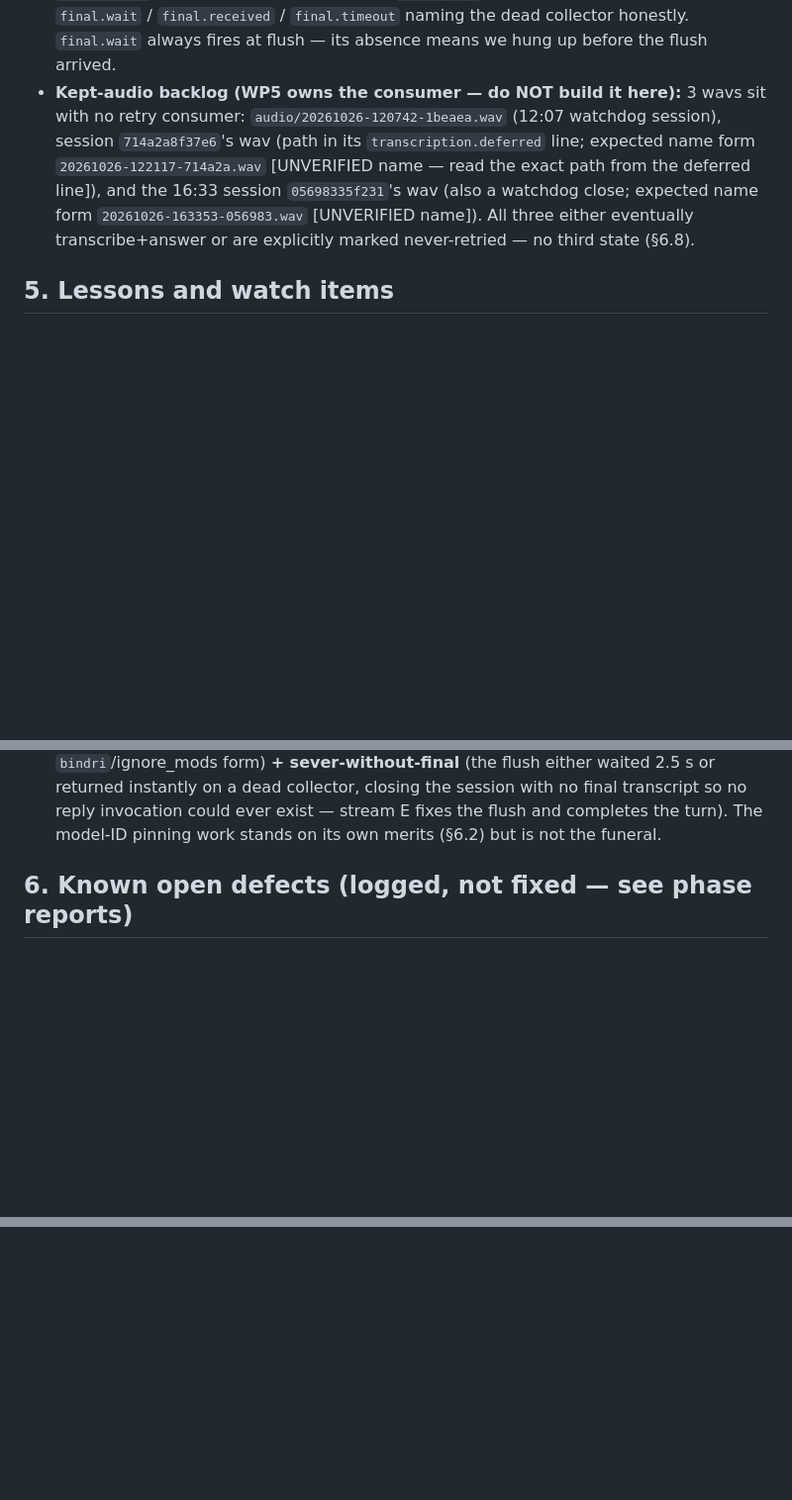
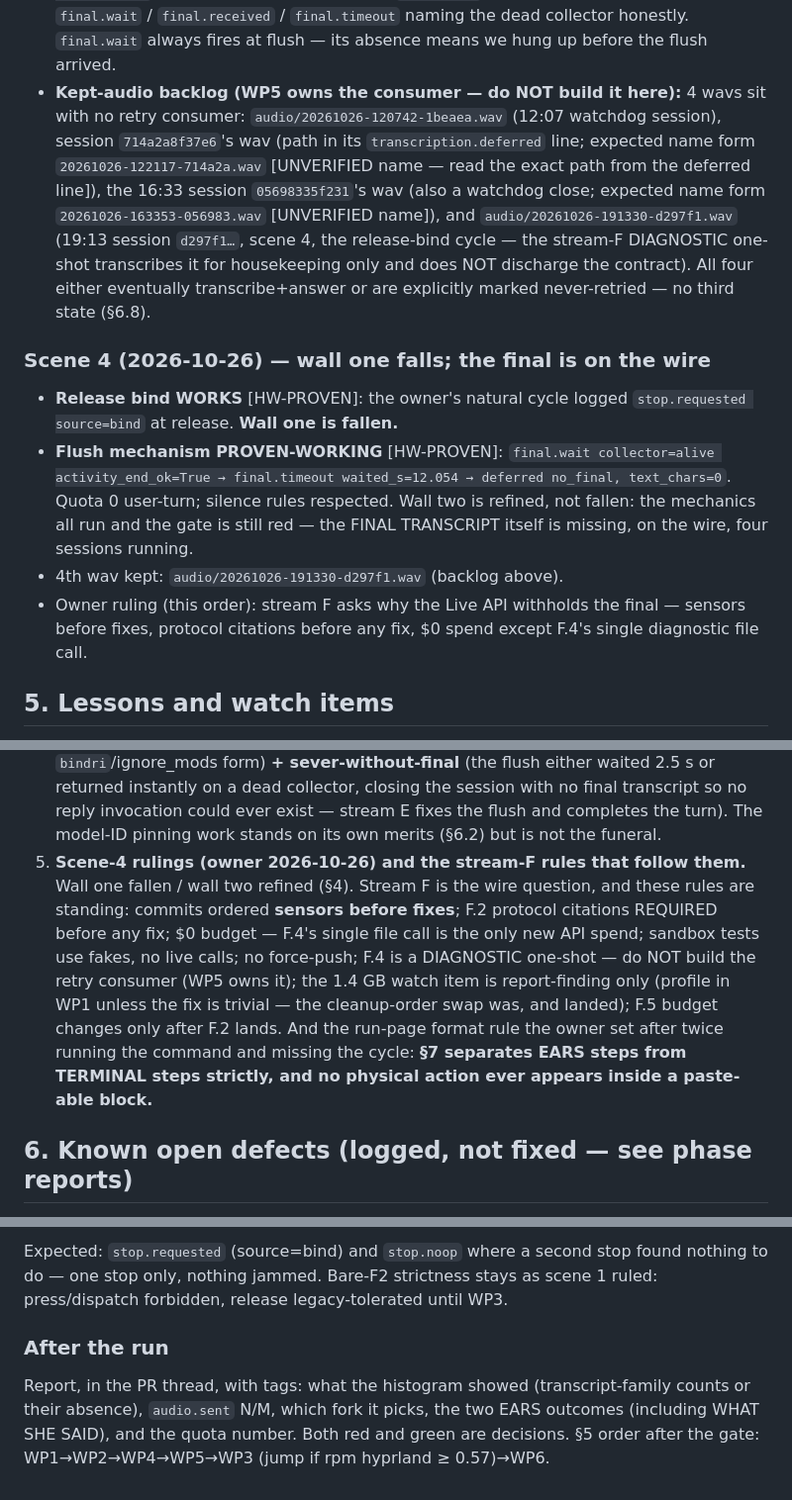
Before and after one commit to Darrelongithub/Elaria, a Markdown page: HANDOFF.md, 3 parts joined by grey strips. Shown at 99% size. Rendered like a GitHub page; blank space fills up the shorter version.

```diff
--- a/HANDOFF.md
+++ b/HANDOFF.md
@@ -213,14 +213,32 @@ report]:
   collector honestly. `final.wait` always fires at flush — its absence
   means we hung up before the flush arrived.
 - **Kept-audio backlog (WP5 owns the consumer — do NOT build it here):**
-  3 wavs sit with no retry consumer: `audio/20261026-120742-1beaea.wav`
+  4 wavs sit with no retry consumer: `audio/20261026-120742-1beaea.wav`
   (12:07 watchdog session), session `714a2a8f37e6`'s wav (path in its
   `transcription.deferred` line; expected name form
   `20261026-122117-714a2a.wav` [UNVERIFIED name — read the exact path
-  from the deferred line]), and the 16:33 session `05698335f231`'s wav
-  (also a watchdog close; expected name form `20261026-163353-056983.wav`
-  [UNVERIFIED name]). All three either eventually transcribe+answer or
-  are explicitly marked never-retried — no third state (§6.8).
+  from the deferred line]), the 16:33 session `05698335f231`'s wav (also
+  a watchdog close; expected name form `20261026-163353-056983.wav`
+  [UNVERIFIED name]), and `audio/20261026-191330-d297f1.wav` (19:13
+  session `d297f1…`, scene 4, the release-bind cycle — the stream-F
+  DIAGNOSTIC one-shot transcribes it for housekeeping only and does NOT
+  discharge the contract). All four either eventually transcribe+answer
+  or are explicitly marked never-retried — no third state (§6.8).
+
+### Scene 4 (2026-10-26) — wall one falls; the final is on the wire
+
+- **Release bind WORKS** [HW-PROVEN]: the owner's natural cycle logged
+  `stop.requested source=bind` at release. **Wall one is fallen.**
+- **Flush mechanism PROVEN-WORKING** [HW-PROVEN]: `final.wait
+  collector=alive activity_end_ok=True → final.timeout waited_s=12.054 →
+  deferred no_final, text_chars=0`. Quota 0 user-turn; silence rules
+  respected. Wall two is refined, not fallen: the mechanics all run and
+  the gate is still red — the FINAL TRANSCRIPT itself is missing, on the
+  wire, four sessions running.
+- 4th wav kept: `audio/20261026-191330-d297f1.wav` (backlog above).
+- Owner ruling (this order): stream F asks why the Live API withholds
+  the final — sensors before fixes, protocol citations before any fix,
+  $0 spend except F.4's single diagnostic file call.
 
 ## 5. Lessons and watch items
 
@@ -275,6 +293,19 @@ report]:
    session with no final transcript so no reply invocation could ever
    exist — stream E fixes the flush and completes the turn). The model-ID
    pinning work stands on its own merits (§6.2) but is not the funeral.
+5. **Scene-4 rulings (owner 2026-10-26) and the stream-F rules that
+   follow them.** Wall one fallen / wall two refined (§4). Stream F is
+   the wire question, and these rules are standing: commits ordered
+   **sensors before fixes**; F.2 protocol citations REQUIRED before any
+   fix; $0 budget — F.4's single file call is the only new API spend;
+   sandbox tests use fakes, no live calls; no force-push; F.4 is a
+   DIAGNOSTIC one-shot — do NOT build the retry consumer (WP5 owns it);
+   the 1.4 GB watch item is report-finding only (profile in WP1 unless
+   the fix is trivial — the cleanup-order swap was, and landed); F.5
+   budget changes only after F.2 lands. And the run-page format rule the
+   owner set after twice running the command and missing the cycle:
+   **§7 separates EARS steps from TERMINAL steps strictly, and no
+   physical action ever appears inside a paste-able block.**
 
 ## 6. Known open defects (logged, not fixed — see phase reports)
 
@@ -367,0 +422,12 @@ delete step.
+Expected: `stop.requested` (source=bind) and `stop.noop` where a second
+stop found nothing to do — one stop only, nothing jammed. Bare-F2
+strictness stays as scene 1 ruled: press/dispatch forbidden, release
+legacy-tolerated until WP3.
+
+### After the run
+
+Report, in the PR thread, with tags: what the histogram showed
+(transcript-family counts or their absence), `audio.sent` N/M, which
+fork it picks, the two EARS outcomes (including WHAT SHE SAID), and the
+quota number. Both red and green are decisions. §5 order after the
+gate: WP1→WP2→WP4→WP5→WP3 (jump if rpm hyprland ≥ 0.57)→WP6.
```
Also changed, not shown: other parts of HANDOFF.md (+71 -48 lines), docs/phase-reports/2026-10-26-stream-f-wire.md (added, +156 -0 lines).
